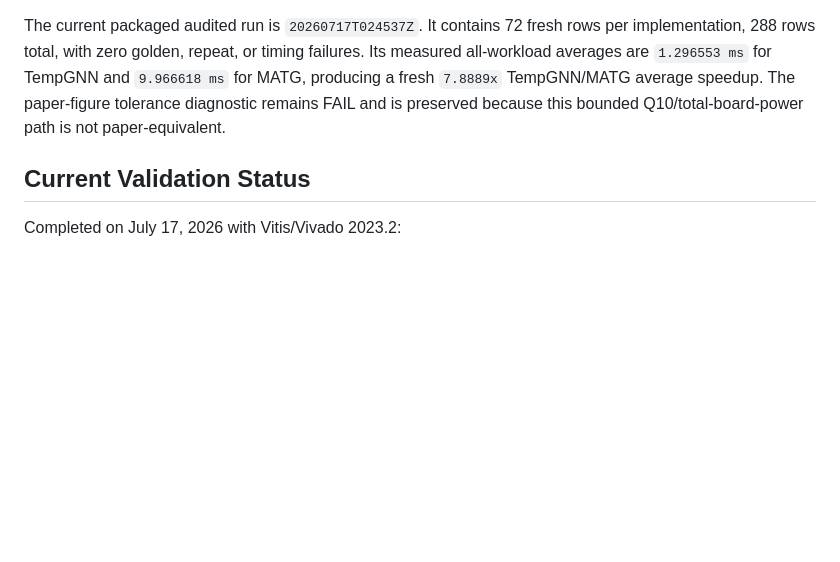
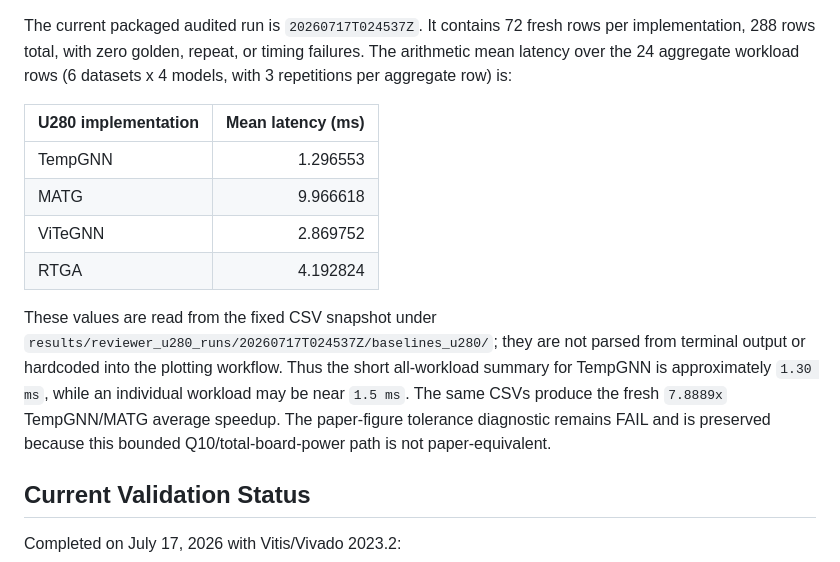
Before and after one commit to TempGNN-Program/TempGNN, a Markdown page: README.md, the part around the change. Rendered like a GitHub page; blank space fills up the shorter version.

Commit message:
Document U280 accelerator latency in AE guidance

```diff
--- a/README.md
+++ b/README.md
@@ -61,10 +61,24 @@ TempGNN xclbin is under `artifacts/u280/`. Fresh runs write new evidence under
 
 The current packaged audited run is `20260717T024537Z`. It contains 72 fresh
 rows per implementation, 288 rows total, with zero golden, repeat, or timing
-failures. Its measured all-workload averages are `1.296553 ms` for TempGNN and
-`9.966618 ms` for MATG, producing a fresh `7.8889x` TempGNN/MATG average
-speedup. The paper-figure tolerance diagnostic remains FAIL and is preserved
-because this bounded Q10/total-board-power path is not paper-equivalent.
+failures. The arithmetic mean latency over the 24 aggregate workload rows
+(6 datasets x 4 models, with 3 repetitions per aggregate row) is:
+
+| U280 implementation | Mean latency (ms) |
+| --- | ---: |
+| TempGNN | 1.296553 |
+| MATG | 9.966618 |
+| ViTeGNN | 2.869752 |
+| RTGA | 4.192824 |
+
+These values are read from the fixed CSV snapshot under
+`results/reviewer_u280_runs/20260717T024537Z/baselines_u280/`; they are not
+parsed from terminal output or hardcoded into the plotting workflow. Thus the
+short all-workload summary for TempGNN is approximately `1.30 ms`, while an
+individual workload may be near `1.5 ms`. The same CSVs produce the fresh
+`7.8889x` TempGNN/MATG average speedup. The paper-figure tolerance diagnostic
+remains FAIL and is preserved because this bounded Q10/total-board-power path
+is not paper-equivalent.
 
 ## Current Validation Status
 
```
Also changed, not shown: AE_APPENDIX_DRAFT.md (+44 -5 lines).
